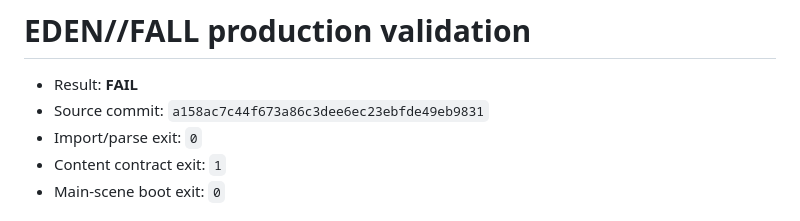
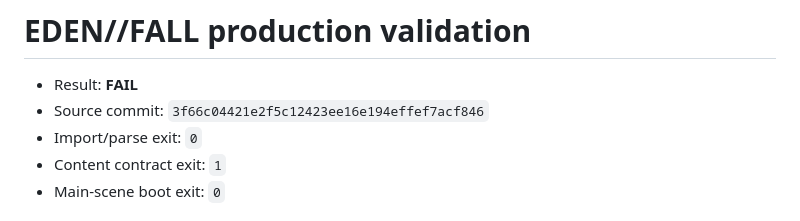
Before and after one commit to nikitamakiel1-beep/Gameish, a Markdown page: validation/RESULT.md, the part around the change. Drawn GitHub-style.

Commit message:
Record EDEN FALL production validation

```diff
--- a/validation/RESULT.md
+++ b/validation/RESULT.md
@@ -1,7 +1,7 @@
 # EDEN//FALL production validation
 
 - Result: **FAIL**
-- Source commit: `a158ac7c44f673a86c3dee6ec23ebfde49eb9831`
+- Source commit: `3f66c04421e2f5c12423ee16e194effef7acf846`
 - Import/parse exit: `0`
 - Content contract exit: `1`
 - Main-scene boot exit: `0`
```
